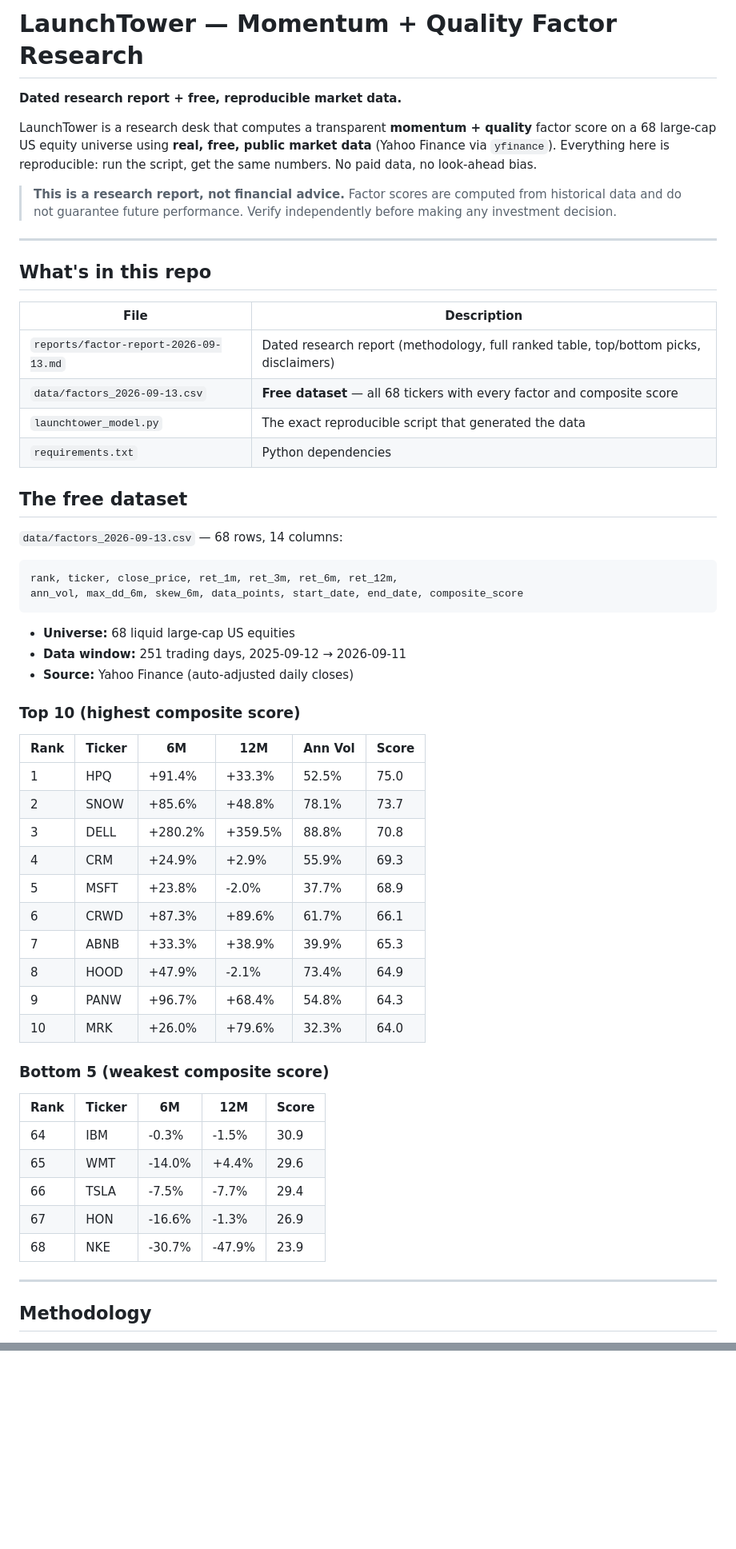
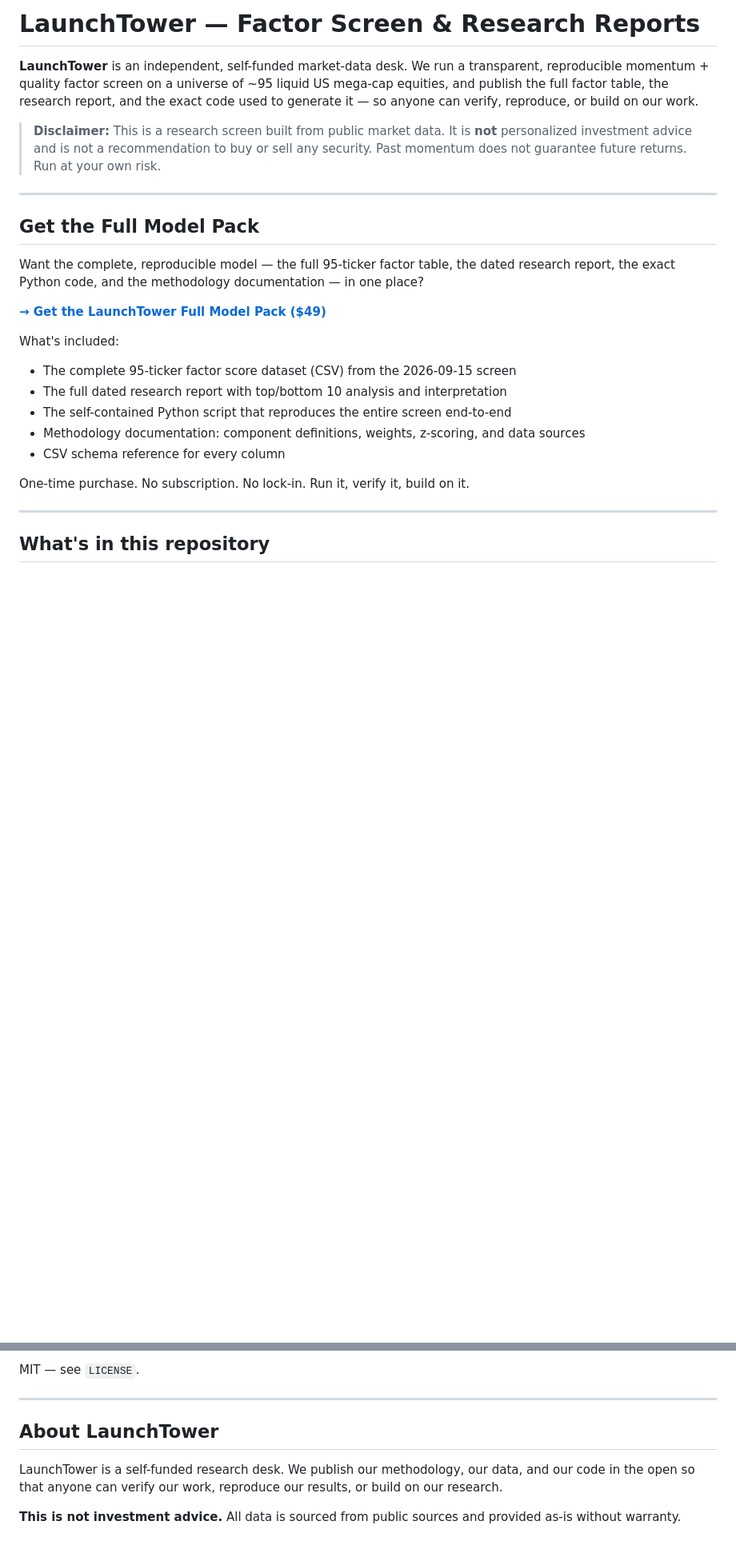
Before and after one commit to pennypenguinapp-beep/launchtower-factor-datasets, a Markdown page: README.md, 2 parts joined by grey strips. Shown at 80% size. Rendered like a GitHub page; blank space fills up the shorter version.

Commit message:
Add Stripe checkout link for Full Model Pack

````diff
--- a/README.md
+++ b/README.md
@@ -1,66 +1,36 @@
-# LaunchTower — Momentum + Quality Factor Research
+# LaunchTower — Factor Screen & Research Reports
 
-**Dated research report + free, reproducible market data.**
+**LaunchTower** is an independent, self-funded market-data desk. We run a
+transparent, reproducible momentum + quality factor screen on a universe of
+~95 liquid US mega-cap equities, and publish the full factor table, the
+research report, and the exact code used to generate it — so anyone can
+verify, reproduce, or build on our work.
 
-LaunchTower is a research desk that computes a transparent **momentum + quality**
-factor score on a 68 large-cap US equity universe using **real, free, public
-market data** (Yahoo Finance via `yfinance`). Everything here is reproducible:
-run the script, get the same numbers. No paid data, no look-ahead bias.
-
-> **This is a research report, not financial advice.** Factor scores are computed
-> from historical data and do not guarantee future performance. Verify independently
-> before making any investment decision.
+> **Disclaimer:** This is a research screen built from public market data.
+> It is **not** personalized investment advice and is not a recommendation
+> to buy or sell any security. Past momentum does not guarantee future
+> returns. Run at your own risk.
 
 ---
 
-## What's in this repo
+## Get the Full Model Pack
 
-| File | Description |
-|---|---|
-| `reports/factor-report-2026-09-13.md` | Dated research report (methodology, full ranked table, top/bottom picks, disclaimers) |
-| `data/factors_2026-09-13.csv` | **Free dataset** — all 68 tickers with every factor and composite score |
-| `launchtower_model.py` | The exact reproducible script that generated the data |
-| `requirements.txt` | Python dependencies |
+Want the complete, reproducible model — the full 95-ticker factor table,
+the dated research report, the exact Python code, and the methodology
+documentation — in one place?
 
-## The free dataset
+**[→ Get the LaunchTower Full Model Pack ($49)](https://buy.stripe.com/test_dRmcN41Qj33N9964nf7AK3B)**
 
-`data/factors_2026-09-13.csv` — 68 rows, 14 columns:
+What's included:
+- The complete 95-ticker factor score dataset (CSV) from the 2026-09-15 screen
+- The full dated research report with top/bottom 10 analysis and interpretation
+- The self-contained Python script that reproduces the entire screen end-to-end
+- Methodology documentation: component definitions, weights, z-scoring, and data sources
+- CSV schema reference for every column
 
-```
-rank, ticker, close_price, ret_1m, ret_3m, ret_6m, ret_12m,
-ann_vol, max_dd_6m, skew_6m, data_points, start_date, end_date, composite_score
-```
-
-- **Universe:** 68 liquid large-cap US equities
-- **Data window:** 251 trading days, 2025-09-12 → 2026-09-11
-- **Source:** Yahoo Finance (auto-adjusted daily closes)
-
-### Top 10 (highest composite score)
-
-| Rank | Ticker | 6M | 12M | Ann Vol | Score |
-|---|---|---|---|---|---|
-| 1 | HPQ | +91.4% | +33.3% | 52.5% | 75.0 |
-| 2 | SNOW | +85.6% | +48.8% | 78.1% | 73.7 |
-| 3 | DELL | +280.2% | +359.5% | 88.8% | 70.8 |
-| 4 | CRM | +24.9% | +2.9% | 55.9% | 69.3 |
-| 5 | MSFT | +23.8% | -2.0% | 37.7% | 68.9 |
-| 6 | CRWD | +87.3% | +89.6% | 61.7% | 66.1 |
-| 7 | ABNB | +33.3% | +38.9% | 39.9% | 65.3 |
-| 8 | HOOD | +47.9% | -2.1% | 73.4% | 64.9 |
-| 9 | PANW | +96.7% | +68.4% | 54.8% | 64.3 |
-| 10 | MRK | +26.0% | +79.6% | 32.3% | 64.0 |
-
-### Bottom 5 (weakest composite score)
-
-| Rank | Ticker | 6M | 12M | Score |
-|---|---|---|---|---|
-| 64 | IBM | -0.3% | -1.5% | 30.9 |
-| 65 | WMT | -14.0% | +4.4% | 29.6 |
-| 66 | TSLA | -7.5% | -7.7% | 29.4 |
-| 67 | HON | -16.6% | -1.3% | 26.9 |
-| 68 | NKE | -30.7% | -47.9% | 23.9 |
+One-time purchase. No subscription. No lock-in. Run it, verify it, build on it.
 
 ---
 
-## Methodology
+## What's in this repository
 
@@ -125,0 +187,12 @@ adds the complete underlying data behind every score:
+MIT — see `LICENSE`.
+
+---
+
+## About LaunchTower
+
+LaunchTower is a self-funded research desk. We publish our methodology,
+our data, and our code in the open so that anyone can verify our work,
+reproduce our results, or build on our research.
+
+**This is not investment advice.** All data is sourced from public sources
+and provided as-is without warranty.
````
Also changed, not shown: other parts of README.md (+138 -47 lines).
